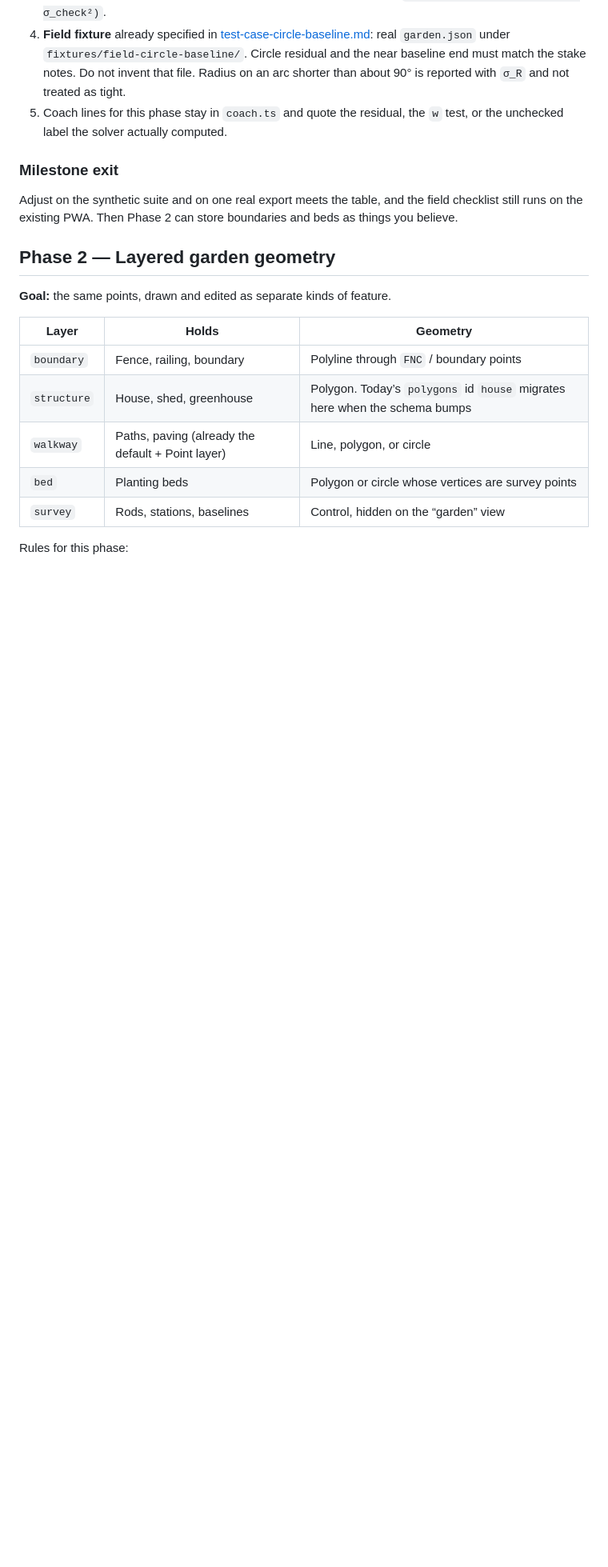
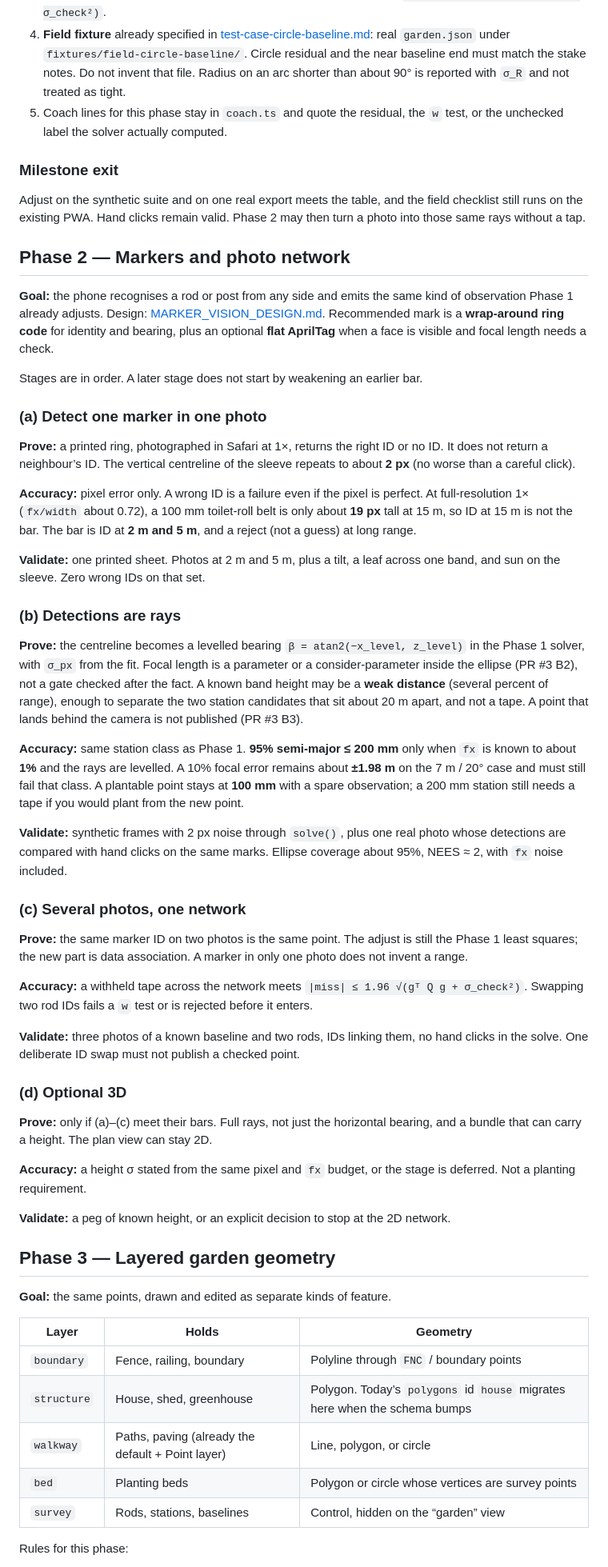
Before and after one commit to pjwinstone/gardenplanting, a Markdown page: docs/ROADMAP.md, the part around one of its changes. Shown at 80% size. GitHub-like rendering; blank space fills up the shorter version.

```diff
--- a/docs/ROADMAP.md
+++ b/docs/ROADMAP.md
@@ -44,9 +44,47 @@ Targets are a **95% error-ellipse semi-major** (about 2.45 times the 1σ semi-ma
 
 ### Milestone exit
 
-Adjust on the synthetic suite and on one real export meets the table, and the field checklist still runs on the existing PWA. Then Phase 2 can store boundaries and beds as things you believe.
+Adjust on the synthetic suite and on one real export meets the table, and the field checklist still runs on the existing PWA. Hand clicks remain valid. Phase 2 may then turn a photo into those same rays without a tap.
 
-## Phase 2 — Layered garden geometry
+## Phase 2 — Markers and photo network
+
+**Goal:** the phone recognises a rod or post from any side and emits the same kind of observation Phase 1 already adjusts. Design: [MARKER_VISION_DESIGN.md](MARKER_VISION_DESIGN.md). Recommended mark is a **wrap-around ring code** for identity and bearing, plus an optional **flat AprilTag** when a face is visible and focal length needs a check.
+
+Stages are in order. A later stage does not start by weakening an earlier bar.
+
+### (a) Detect one marker in one photo
+
+**Prove:** a printed ring, photographed in Safari at 1×, returns the right ID or no ID. It does not return a neighbour’s ID. The vertical centreline of the sleeve repeats to about **2 px** (no worse than a careful click).
+
+**Accuracy:** pixel error only. A wrong ID is a failure even if the pixel is perfect. At full-resolution 1× (`fx/width` about 0.72), a 100 mm toilet-roll belt is only about **19 px** tall at 15 m, so ID at 15 m is not the bar. The bar is ID at **2 m and 5 m**, and a reject (not a guess) at long range.
+
+**Validate:** one printed sheet. Photos at 2 m and 5 m, plus a tilt, a leaf across one band, and sun on the sleeve. Zero wrong IDs on that set.
+
+### (b) Detections are rays
+
+**Prove:** the centreline becomes a levelled bearing `β = atan2(−x_level, z_level)` in the Phase 1 solver, with `σ_px` from the fit. Focal length is a parameter or a consider-parameter inside the ellipse (PR #3 B2), not a gate checked after the fact. A known band height may be a **weak distance** (several percent of range), enough to separate the two station candidates that sit about 20 m apart, and not a tape. A point that lands behind the camera is not published (PR #3 B3).
+
+**Accuracy:** same station class as Phase 1. **95% semi-major ≤ 200 mm** only when `fx` is known to about **1%** and the rays are levelled. A 10% focal error remains about **±1.98 m** on the 7 m / 20° case and must still fail that class. A plantable point stays at **100 mm** with a spare observation; a 200 mm station still needs a tape if you would plant from the new point.
+
+**Validate:** synthetic frames with 2 px noise through `solve()`, plus one real photo whose detections are compared with hand clicks on the same marks. Ellipse coverage about 95%, NEES ≈ 2, with `fx` noise included.
+
+### (c) Several photos, one network
+
+**Prove:** the same marker ID on two photos is the same point. The adjust is still the Phase 1 least squares; the new part is data association. A marker in only one photo does not invent a range.
+
+**Accuracy:** a withheld tape across the network meets `|miss| ≤ 1.96 √(gᵀ Q g + σ_check²)`. Swapping two rod IDs fails a `w` test or is rejected before it enters.
+
+**Validate:** three photos of a known baseline and two rods, IDs linking them, no hand clicks in the solve. One deliberate ID swap must not publish a checked point.
+
+### (d) Optional 3D
+
+**Prove:** only if (a)–(c) meet their bars. Full rays, not just the horizontal bearing, and a bundle that can carry a height. The plan view can stay 2D.
+
+**Accuracy:** a height σ stated from the same pixel and `fx` budget, or the stage is deferred. Not a planting requirement.
+
+**Validate:** a peg of known height, or an explicit decision to stop at the 2D network.
+
+## Phase 3 — Layered garden geometry
 
 **Goal:** the same points, drawn and edited as separate kinds of feature.
 
```
Also changed, not shown: other parts of docs/ROADMAP.md (+27 -16 lines), docs/MARKER_VISION_DESIGN.md (added, +133 -0 lines).
